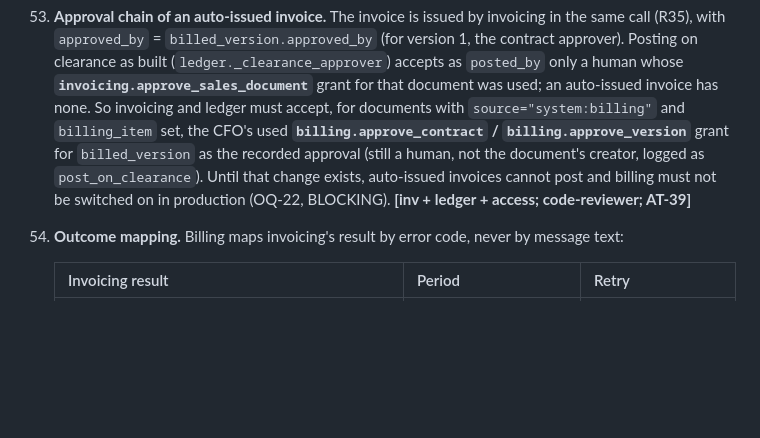
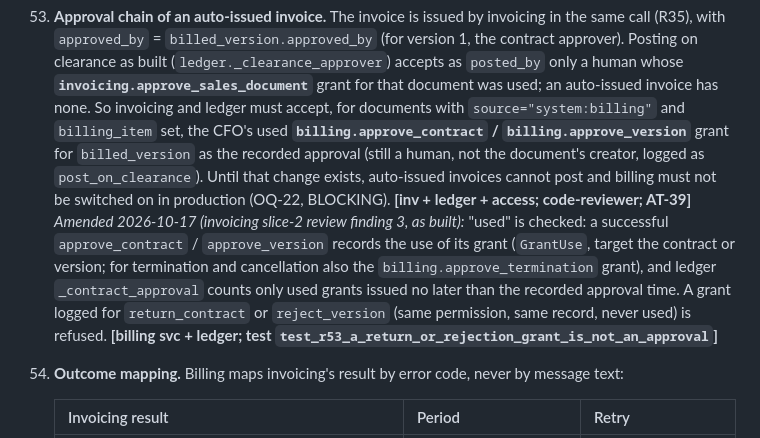
Before and after one commit to bmszamil/almiras-erp, a Markdown page: docs/specs/billing.md, the part around the change. Rendered like a GitHub page; blank space fills up the shorter version.

```diff
--- a/docs/specs/billing.md
+++ b/docs/specs/billing.md
@@ -285,6 +285,7 @@ Unique: one non-terminal (`waiting_original`, `drafted`, `submitted`) adjustment
 ### Interface with invoicing as built (added 2026-10-17)
 52. **Invoice call.** For each due period the generator, inside the period's own transaction (R33) and after locking it (R11), writes `invoice_lines` and calls `create_from_billing(period, user=system_user("billing"))`. Invoicing reads only: `period.entity`, `period.contract.customer`, `contract.currency`, `period_start` / `period_end` (→ `supply_date` / `supply_end_date`), `contract.due_days`, `invoice_lines` (→ one line each: quantity 1, `unit_price` = `net`), `billed_version` (approval status and approver) and `contract.requires_purification`. The call is all-or-nothing: if invoicing refuses, it raises, nothing is created and no number is used; billing rolls back the period's transaction and records the outcome (R54). Idempotent: a second call for the same period returns the existing non-rejected document. **[svc + inv; AT-39, AT-40]**
 53. **Approval chain of an auto-issued invoice.** The invoice is issued by invoicing in the same call (R35), with `approved_by` = `billed_version.approved_by` (for version 1, the contract approver). Posting on clearance as built (`ledger._clearance_approver`) accepts as `posted_by` only a human whose **`invoicing.approve_sales_document`** grant for that document was used; an auto-issued invoice has none. So invoicing and ledger must accept, for documents with `source="system:billing"` and `billing_item` set, the CFO's used **`billing.approve_contract` / `billing.approve_version`** grant for `billed_version` as the recorded approval (still a human, not the document's creator, logged as `post_on_clearance`). Until that change exists, auto-issued invoices cannot post and billing must not be switched on in production (OQ-22, BLOCKING). **[inv + ledger + access; code-reviewer; AT-39]**
+    *Amended 2026-10-17 (invoicing slice-2 review finding 3, as built):* "used" is checked: a successful `approve_contract` / `approve_version` records the use of its grant (`GrantUse`, target the contract or version; for termination and cancellation also the `billing.approve_termination` grant), and ledger `_contract_approval` counts only used grants issued no later than the recorded approval time. A grant logged for `return_contract` or `reject_version` (same permission, same record, never used) is refused. **[billing svc + ledger; test `test_r53_a_return_or_rejection_grant_is_not_an_approval`]**
 54. **Outcome mapping.** Billing maps invoicing's result by error code, never by message text:
 
     | Invoicing result | Period | Retry |
```
Also changed, not shown: docs/specs/invoicing.md (+1 -0 lines).
